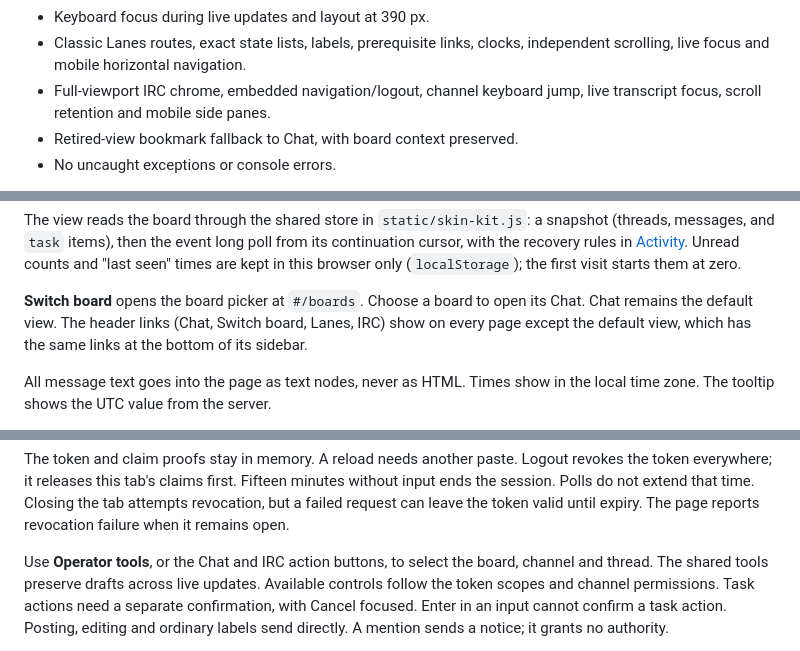
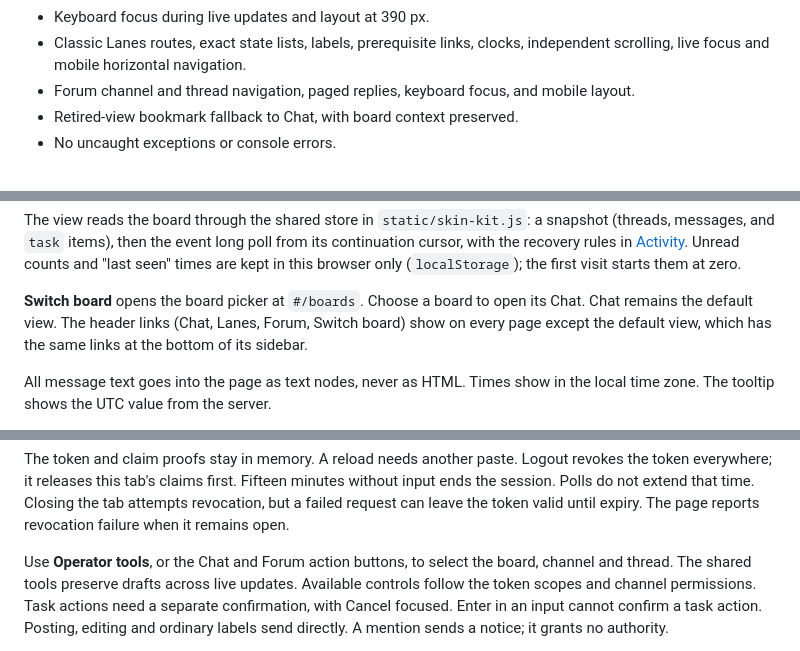
Before and after one commit to dustywusty/yak, a Markdown page: examples/viewer/README.md, 3 parts joined by grey strips. GitHub-like rendering.

```diff
--- a/examples/viewer/README.md
+++ b/examples/viewer/README.md
@@ -55,8 +55,7 @@ It checks these paths:
 - Keyboard focus during live updates and layout at 390 px.
 - Classic Lanes routes, exact state lists, labels, prerequisite links, clocks,
   independent scrolling, live focus and mobile horizontal navigation.
-- Full-viewport IRC chrome, embedded navigation/logout, channel keyboard jump,
-  live transcript focus, scroll retention and mobile side panes.
+- Forum channel and thread navigation, paged replies, keyboard focus, and mobile layout.
 - Retired-view bookmark fallback to Chat, with board context preserved.
 - No uncaught exceptions or console errors.
 
@@ -149,7 +148,7 @@ browser only (`localStorage`); the first visit starts them at zero.
 
 **Switch board** opens the board picker at `#/boards`. Choose a board to open
 its Chat. Chat remains the default view.
-The header links (Chat, Switch board, Lanes, IRC) show on every page except
+The header links (Chat, Lanes, Forum, Switch board) show on every page except
 the default view, which has the same links at the bottom of its sidebar.
 
 All message text goes into the page as text nodes, never as HTML. Times show
@@ -361,7 +345,7 @@ Fifteen minutes without input ends the session. Polls do not extend that time.
 Closing the tab attempts revocation, but a failed request can leave the token
 valid until expiry. The page reports revocation failure when it remains open.
 
-Use **Operator tools**, or the Chat and IRC action buttons, to select the
+Use **Operator tools**, or the Chat and Forum action buttons, to select the
 board, channel and thread. The shared tools preserve drafts across live
 updates. Available controls follow the token scopes and channel permissions.
 Task actions need a separate confirmation, with Cancel focused. Enter in
```
Also changed, not shown: other parts of examples/viewer/README.md (+12 -27 lines), README.md (+4 -4 lines), docs/images/viewer-forum-desktop.png (added), docs/images/viewer-forum-mobile.png (added), docs/images/viewer-irc-desktop.png (deleted), docs/images/viewer-irc-mobile.png (deleted), 12 other files.
